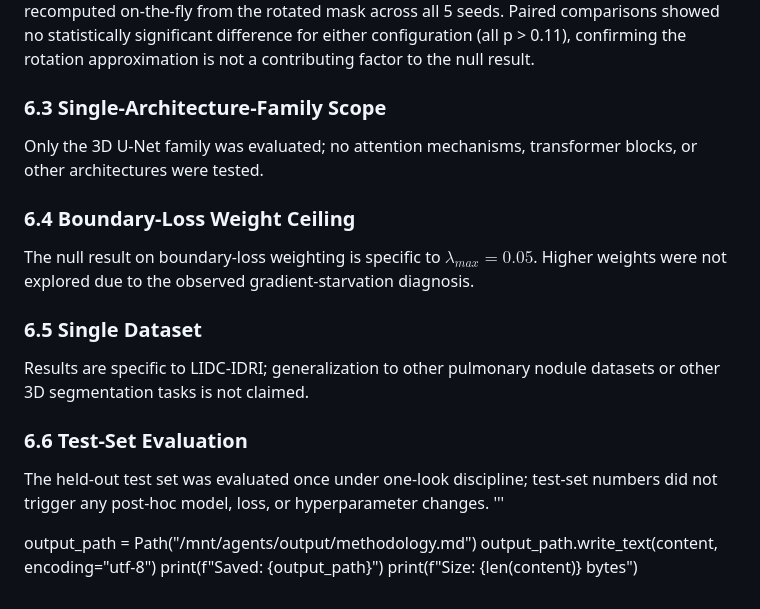
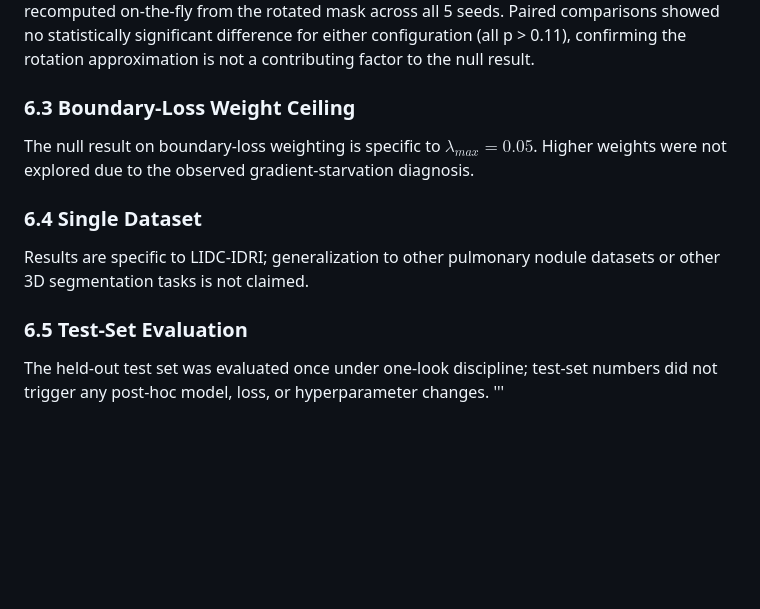
Before and after one commit to furycurry/lidc-3d-nodule-benchmark, a Markdown page: docs/methodology.md, the part around the change. GitHub-like rendering; blank space fills up the shorter version.

```diff
--- a/docs/methodology.md
+++ b/docs/methodology.md
@@ -249,20 +249,12 @@ A standalone, non-invasive diagnostic script (`grad_telemetry_check.py`) measure
 ### 6.2 SDF Rotation Approximation
 Under training-time random rotation (±0.3 rad per axis), the cached SDF is bilinear-interpolated rather than recomputed from the rotated mask. This error was quantified directly (near-boundary mean deviation 0.240 mm across 1,000 sampled nodule–angle pairs) and then tested empirically: both boundary-loss configurations were re-trained with the SDF recomputed on-the-fly from the rotated mask across all 5 seeds. Paired comparisons showed no statistically significant difference for either configuration (all p > 0.11), confirming the rotation approximation is not a contributing factor to the null result.
 
-### 6.3 Single-Architecture-Family Scope
-Only the 3D U-Net family was evaluated; no attention mechanisms, transformer blocks, or other architectures were tested.
-
-### 6.4 Boundary-Loss Weight Ceiling
+### 6.3 Boundary-Loss Weight Ceiling
 The null result on boundary-loss weighting is specific to $\lambda_{max} = 0.05$. Higher weights were not explored due to the observed gradient-starvation diagnosis.
 
-### 6.5 Single Dataset
+### 6.4 Single Dataset
 Results are specific to LIDC-IDRI; generalization to other pulmonary nodule datasets or other 3D segmentation tasks is not claimed.
 
-### 6.6 Test-Set Evaluation
+### 6.5 Test-Set Evaluation
 The held-out test set was evaluated once under one-look discipline; test-set numbers did not trigger any post-hoc model, loss, or hyperparameter changes.
 '''
-
-output_path = Path("/mnt/agents/output/methodology.md")
-output_path.write_text(content, encoding="utf-8")
-print(f"Saved: {output_path}")
-print(f"Size: {len(content)} bytes")
```
